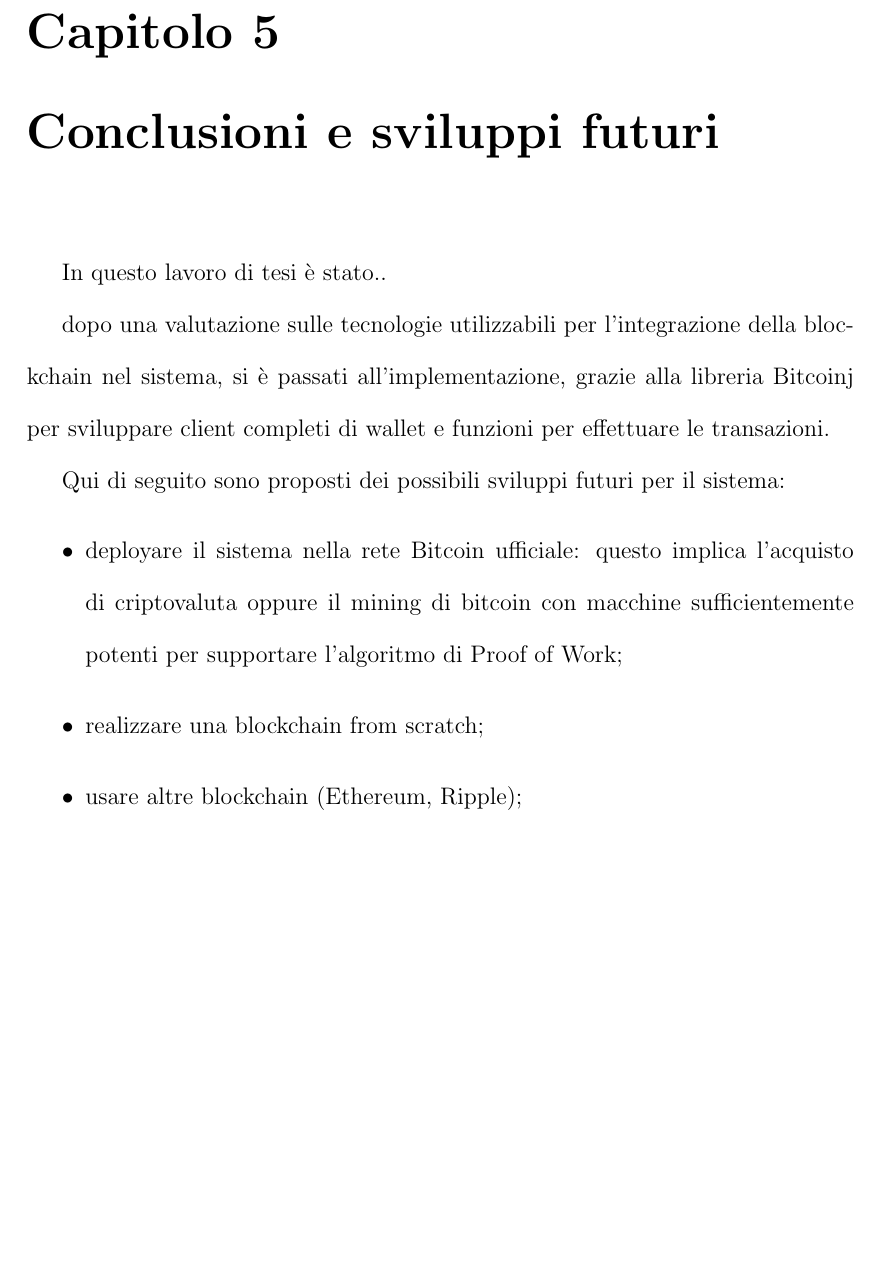
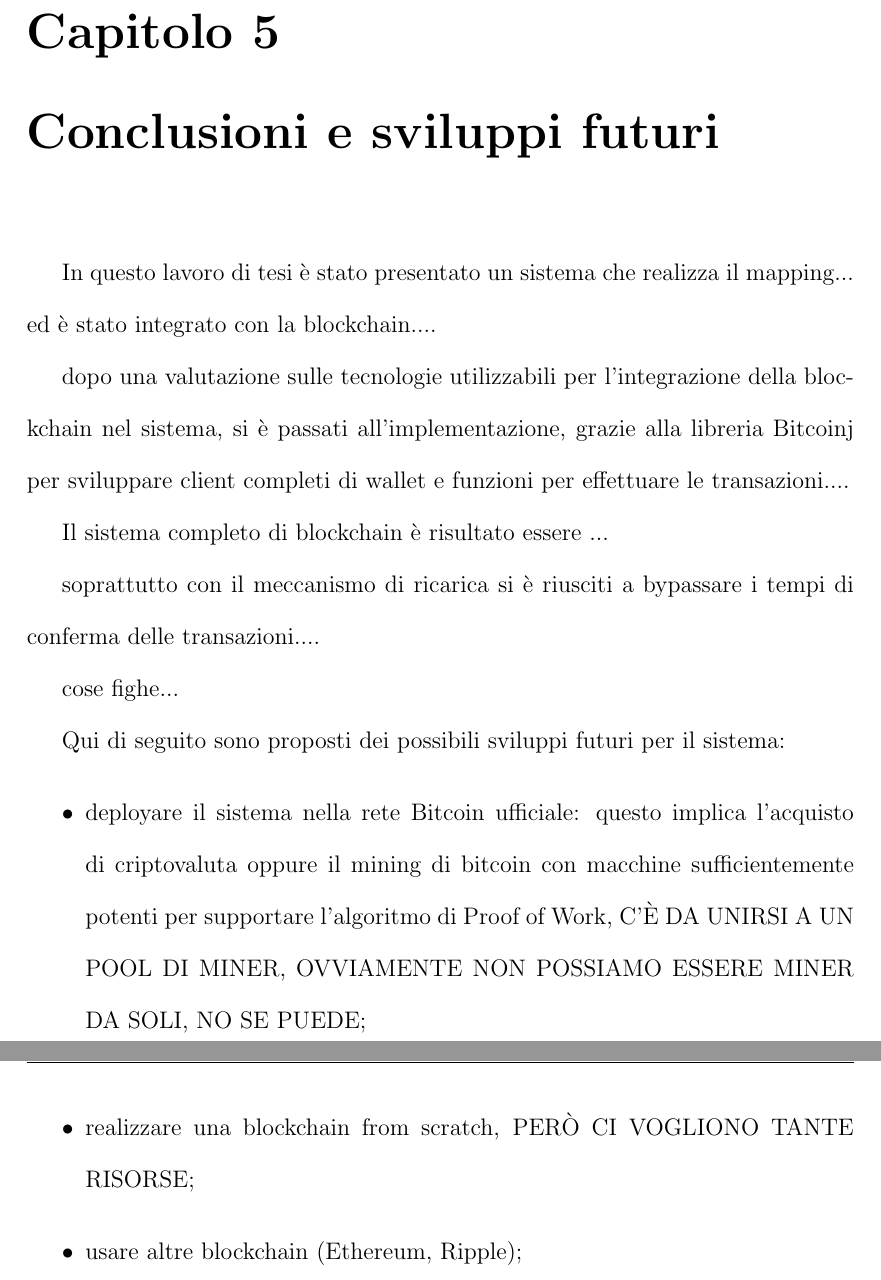
Before and after one commit to silviabooks/MASTER-THESIS-Silvia-Sottile, a LaTeX document (tesi.tex, which reads Capitoli/Conclusioni.tex): part of page 61 of 62 before the commit and two parts of pages 61 and 62 of 63 after it, the two joined at a grey line, cut so that both start at the same text, the shorter picture padded with empty space. Compiled offline with pdfLaTeX.

Commit message:
Updates from ShareLaTeX

```diff
--- a/Capitoli/Conclusioni.tex
+++ b/Capitoli/Conclusioni.tex
@@ -1,12 +1,18 @@
-In questo lavoro di tesi è stato..
+In questo lavoro di tesi è stato presentato un sistema che realizza il mapping... ed è stato integrato con la blockchain....
 
-dopo una valutazione sulle tecnologie utilizzabili per l'integrazione della blockchain nel sistema, si è passati all'implementazione, grazie alla libreria Bitcoinj per sviluppare client completi di wallet e funzioni per effettuare le transazioni.
+dopo una valutazione sulle tecnologie utilizzabili per l'integrazione della blockchain nel sistema, si è passati all'implementazione, grazie alla libreria Bitcoinj per sviluppare client completi di wallet e funzioni per effettuare le transazioni....
+
+Il sistema completo di blockchain è risultato essere ...
+
+soprattutto con il meccanismo di ricarica si è riusciti a bypassare i tempi di conferma delle transazioni....
+
+cose fighe...
 
 
 Qui di seguito sono proposti dei possibili sviluppi futuri per il sistema:
 \begin{itemize}
-    \item deployare il sistema nella rete Bitcoin ufficiale: questo implica l'acquisto di criptovaluta oppure il mining di bitcoin con macchine sufficientemente potenti per supportare l'algoritmo di Proof of Work;
-    \item realizzare una blockchain from scratch;
+    \item deployare il sistema nella rete Bitcoin ufficiale: questo implica l'acquisto di criptovaluta oppure il mining di bitcoin con macchine sufficientemente potenti per supportare l'algoritmo di Proof of Work, C'È DA UNIRSI A UN POOL DI MINER, OVVIAMENTE NON POSSIAMO ESSERE MINER DA SOLI, NO SE PUEDE;
+    \item realizzare una blockchain from scratch, PERÒ CI VOGLIONO TANTE RISORSE;
     \item usare altre blockchain (Ethereum, Ripple);
     \item aggiungere gli Smart Contracts\footnote{https://en.bitcoin.it/wiki/Contract}, cioè INSERIRE DESCRIZIONE SUGLI SMART CONTRACTS PIÙ PAPER, per automatizzare i meccanismi di retrieval dei dati.
 \end{itemize}
```
Also changed, not shown: Capitoli/Calcoli.tex (+2 -2 lines), Capitoli/GRIDS.tex (+1 -1 lines).
